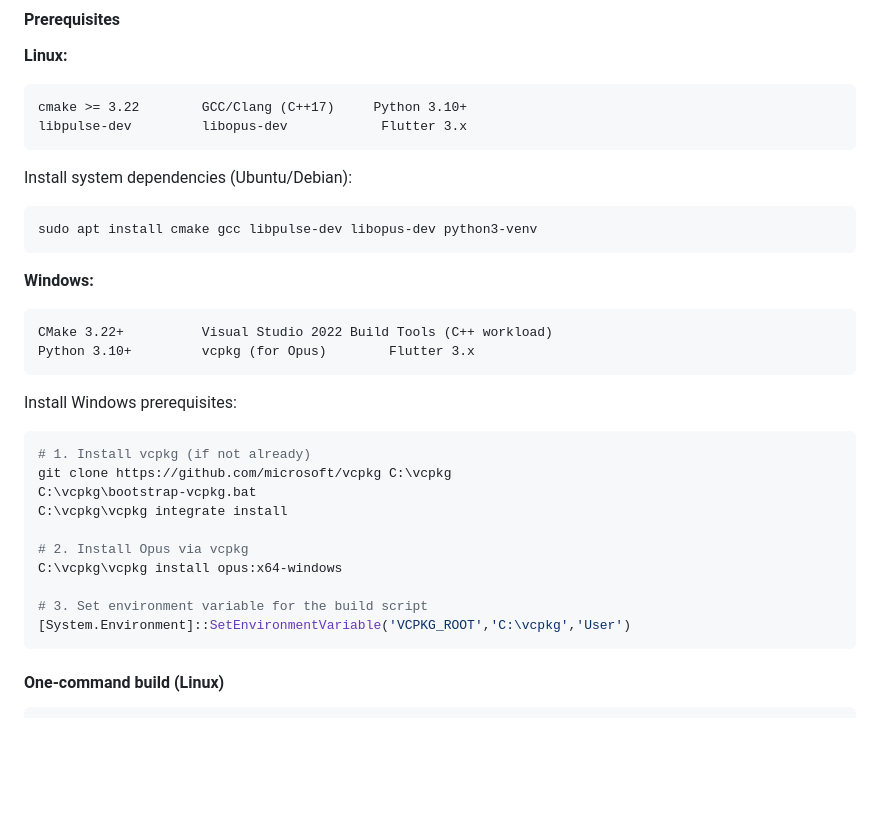
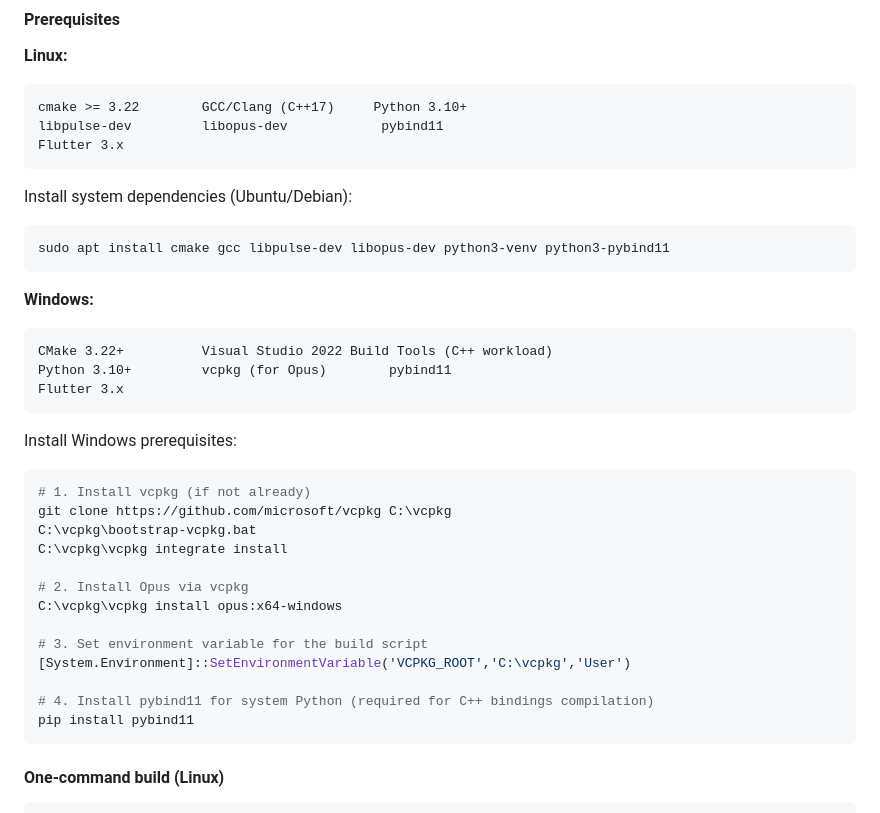
Before and after one commit to 0xSubhan/AudioStream, a Markdown page: README.md, the part around the change. Drawn GitHub-style; blank space fills up the shorter version.

Commit message:
docs: update developer prerequisites in README.md

````diff
--- a/README.md
+++ b/README.md
@@ -294,18 +294,20 @@ Download `AudioStream-arm64-v8a.apk` from the same releases page.
 **Linux:**
 ```
 cmake >= 3.22        GCC/Clang (C++17)     Python 3.10+
-libpulse-dev         libopus-dev            Flutter 3.x
+libpulse-dev         libopus-dev            pybind11
+Flutter 3.x
 ```
 
 Install system dependencies (Ubuntu/Debian):
 ```bash
-sudo apt install cmake gcc libpulse-dev libopus-dev python3-venv
+sudo apt install cmake gcc libpulse-dev libopus-dev python3-venv python3-pybind11
 ```
 
 **Windows:**
 ```
 CMake 3.22+          Visual Studio 2022 Build Tools (C++ workload)
-Python 3.10+         vcpkg (for Opus)        Flutter 3.x
+Python 3.10+         vcpkg (for Opus)        pybind11
+Flutter 3.x
 ```
 
 Install Windows prerequisites:
@@ -320,6 +322,9 @@ C:\vcpkg\vcpkg install opus:x64-windows
 
 # 3. Set environment variable for the build script
 [System.Environment]::SetEnvironmentVariable('VCPKG_ROOT','C:\vcpkg','User')
+
+# 4. Install pybind11 for system Python (required for C++ bindings compilation)
+pip install pybind11
 ```
 
 #### One-command build (Linux)
````
